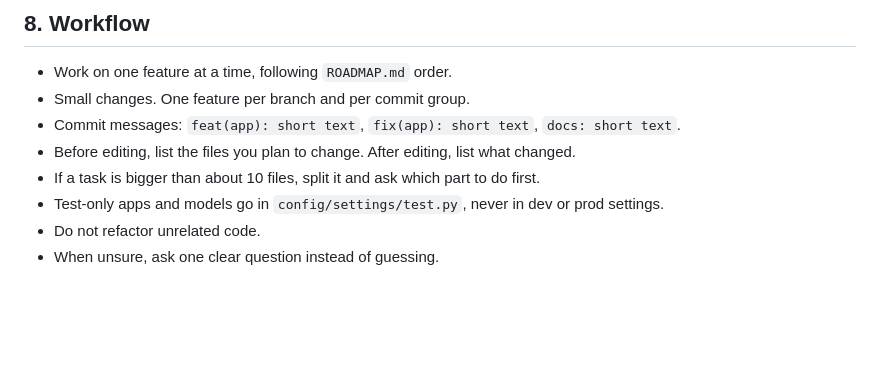
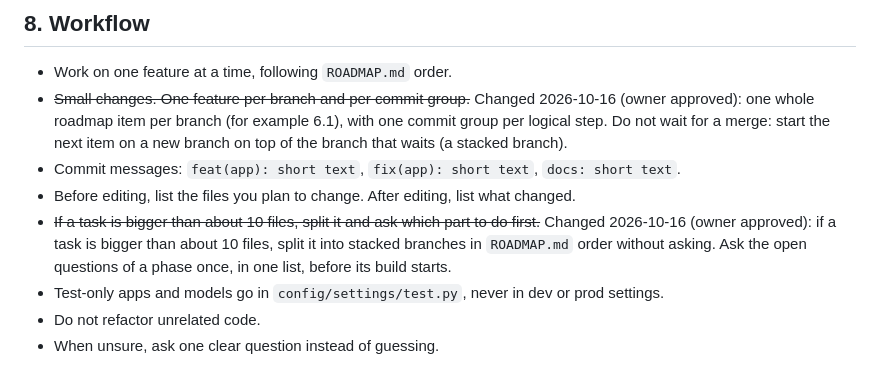
Before and after one commit to Thireb/dj-lms, a Markdown page: AGENTS.md, the part around the change. Rendered like a GitHub page; blank space fills up the shorter version.

Commit message:
docs: AGENTS.md workflow - whole roadmap items, stacked branches
Keeps the old rules struck through, with the date and the new rule under
each, as a record of the change (owner approved 2026-10-16).

Co-Authored-By: Claude Opus 5.5 <noreply@anthropic.com>

```diff
--- a/AGENTS.md
+++ b/AGENTS.md
@@ -76,10 +76,12 @@ Cursor users: also copy the key rules (sections 2 to 6) into `.cursor/rules/` so
 ## 8. Workflow
 
 - Work on one feature at a time, following `ROADMAP.md` order.
-- Small changes. One feature per branch and per commit group.
+- ~~Small changes. One feature per branch and per commit group.~~
+  Changed 2026-10-16 (owner approved): one whole roadmap item per branch (for example 6.1), with one commit group per logical step. Do not wait for a merge: start the next item on a new branch on top of the branch that waits (a stacked branch).
 - Commit messages: `feat(app): short text`, `fix(app): short text`, `docs: short text`.
 - Before editing, list the files you plan to change. After editing, list what changed.
-- If a task is bigger than about 10 files, split it and ask which part to do first.
+- ~~If a task is bigger than about 10 files, split it and ask which part to do first.~~
+  Changed 2026-10-16 (owner approved): if a task is bigger than about 10 files, split it into stacked branches in `ROADMAP.md` order without asking. Ask the open questions of a phase once, in one list, before its build starts.
 - Test-only apps and models go in `config/settings/test.py`, never in dev or prod settings.
 - Do not refactor unrelated code.
 - When unsure, ask one clear question instead of guessing.
```
